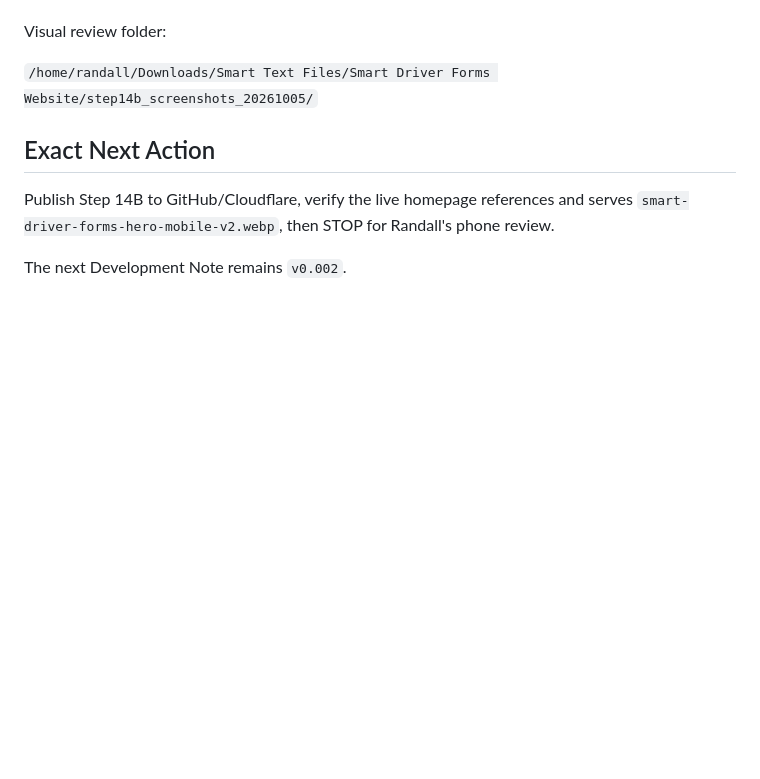
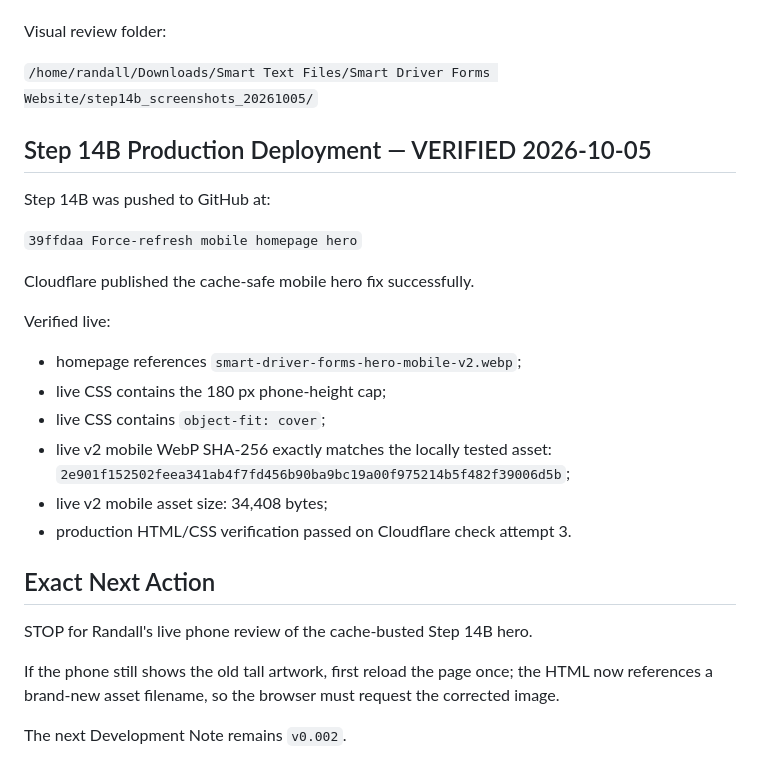
Before and after one commit to SmartDriverForms/website, a Markdown page: PROJECT_STATUS.md, the part around the change. GitHub-like rendering; blank space fills up the shorter version.

Commit message:
Record live Step 14B deployment

```diff
--- a/PROJECT_STATUS.md
+++ b/PROJECT_STATUS.md
@@ -1337,8 +1337,28 @@ Visual review folder:
 
 `/home/randall/Downloads/Smart Text Files/Smart Driver Forms Website/step14b_screenshots_20261005/`
 
+## Step 14B Production Deployment — VERIFIED 2026-10-05
+
+Step 14B was pushed to GitHub at:
+
+`39ffdaa Force-refresh mobile homepage hero`
+
+Cloudflare published the cache-safe mobile hero fix successfully.
+
+Verified live:
+
+- homepage references `smart-driver-forms-hero-mobile-v2.webp`;
+- live CSS contains the 180 px phone-height cap;
+- live CSS contains `object-fit: cover`;
+- live v2 mobile WebP SHA-256 exactly matches the locally tested asset:
+  `2e901f152502feea341ab4f7fd456b90ba9bc19a00f975214b5f482f39006d5b`;
+- live v2 mobile asset size: 34,408 bytes;
+- production HTML/CSS verification passed on Cloudflare check attempt 3.
+
 ## Exact Next Action
 
-Publish Step 14B to GitHub/Cloudflare, verify the live homepage references and serves `smart-driver-forms-hero-mobile-v2.webp`, then STOP for Randall's phone review.
+STOP for Randall's live phone review of the cache-busted Step 14B hero.
+
+If the phone still shows the old tall artwork, first reload the page once; the HTML now references a brand-new asset filename, so the browser must request the corrected image.
 
 The next Development Note remains `v0.002`.
```
Also changed, not shown: CHAT_RECOVERY.md (+12 -1 lines).
